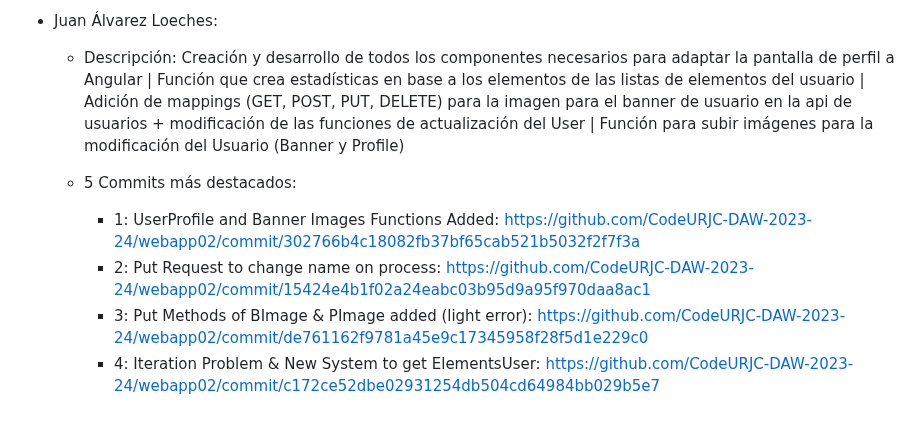
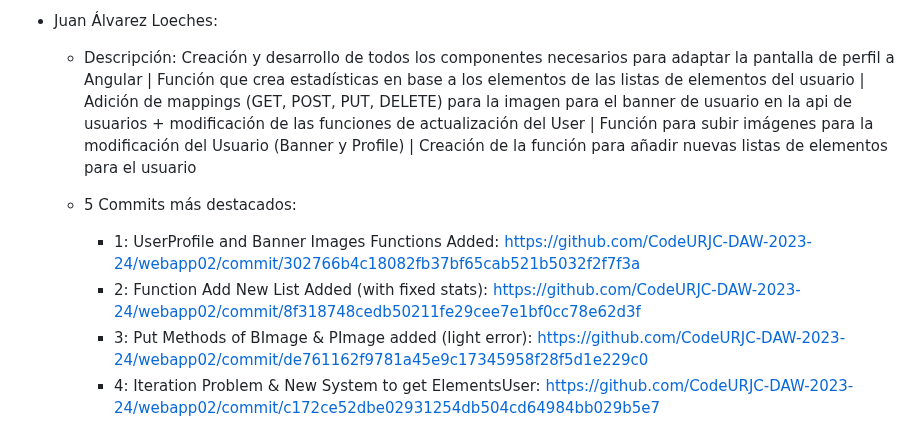
Before and after one commit to CodeURJC-DAW-2023-24/webapp02, a Markdown page: README.md, the part around the change. Drawn GitHub-style.

```diff
--- a/README.md
+++ b/README.md
@@ -348,11 +348,11 @@ Para ver la aplicación en el navegador introduzca la siguiente ruta: https://lo
       - 5: Form component html: https://github.com/CodeURJC-DAW-2023-24/webapp02/blob/JaviFase4/frontend/src/app/Htmls/W-Form.component.html
 
 - Juan Álvarez Loeches:
-    - Descripción: Creación y desarrollo de todos los componentes necesarios para adaptar la pantalla de perfil a Angular | Función que crea estadísticas en base a los elementos de las listas de elementos del usuario | Adición de mappings (GET, POST, PUT, DELETE) para la imagen para el banner de usuario en la api de usuarios +  modificación de las funciones de actualización del User | Función para subir imágenes para la modificación del Usuario (Banner y Profile)
+    - Descripción: Creación y desarrollo de todos los componentes necesarios para adaptar la pantalla de perfil a Angular | Función que crea estadísticas en base a los elementos de las listas de elementos del usuario | Adición de mappings (GET, POST, PUT, DELETE) para la imagen para el banner de usuario en la api de usuarios +  modificación de las funciones de actualización del User | Función para subir imágenes para la modificación del Usuario (Banner y Profile) | Creación de la función para añadir nuevas listas de elementos para el usuario
 
     - 5 Commits más destacados:
       - 1: UserProfile and Banner Images Functions Added: https://github.com/CodeURJC-DAW-2023-24/webapp02/commit/302766b4c18082fb37bf65cab521b5032f2f7f3a
-      - 2: Put Request to change name on process: https://github.com/CodeURJC-DAW-2023-24/webapp02/commit/15424e4b1f02a24eabc03b95d9a95f970daa8ac1
+      - 2: Function Add New List Added (with fixed stats): https://github.com/CodeURJC-DAW-2023-24/webapp02/commit/8f318748cedb50211fe29cee7e1bf0cc78e62d3f
       - 3: Put Methods of BImage & PImage added (light error): https://github.com/CodeURJC-DAW-2023-24/webapp02/commit/de761162f9781a45e9c17345958f28f5d1e229c0
       - 4: Iteration Problem & New System to get ElementsUser: https://github.com/CodeURJC-DAW-2023-24/webapp02/commit/c172ce52dbe02931254db504cd64984bb029b5e7
       - 5: User Element Stadistics Completed: https://github.com/CodeURJC-DAW-2023-24/webapp02/commit/cacda075c699a45936144c718681085476150f52
```
